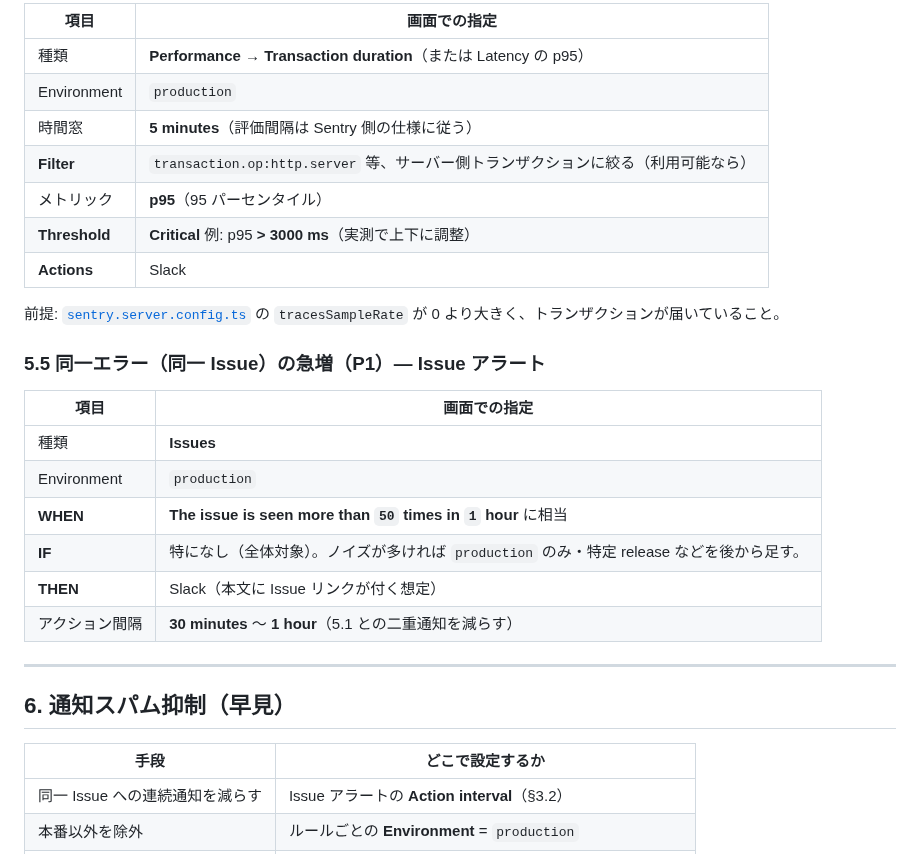
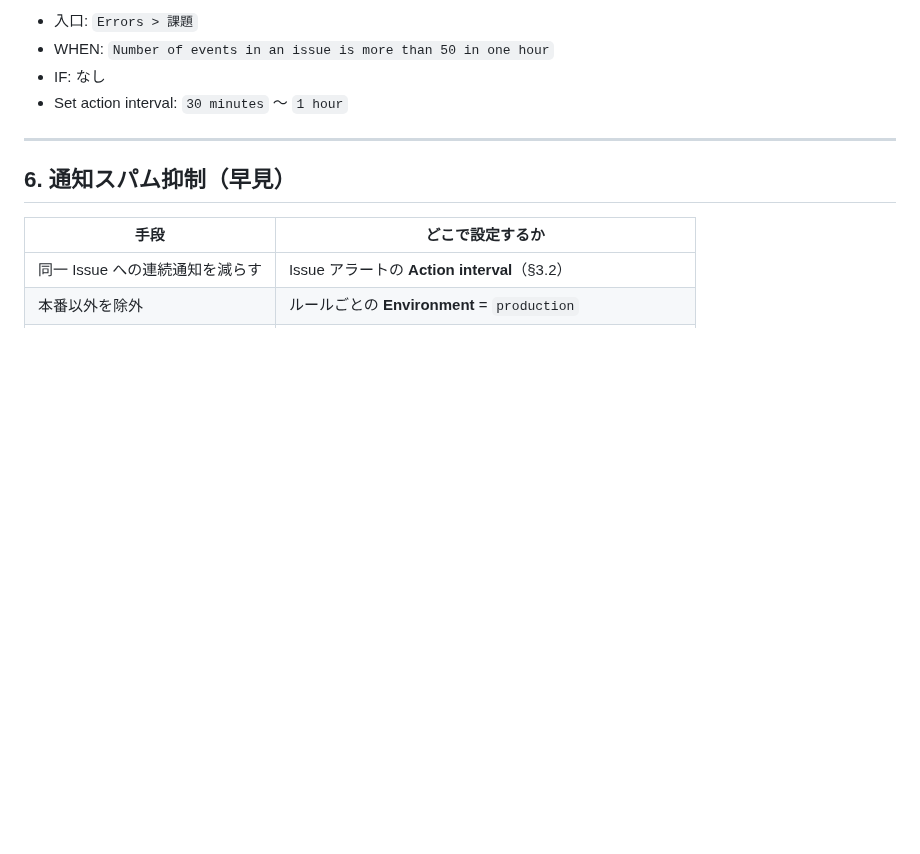
Before and after one commit to kzkski/ketolog, a Markdown page: docs/release/sentry-alerts-slack.md, the part around one of its changes. GitHub-like rendering; blank space fills up the shorter version.

```diff
--- a/docs/release/sentry-alerts-slack.md
+++ b/docs/release/sentry-alerts-slack.md
@@ -170,26 +138,8 @@ Issue アラートだけで似たことをする場合は、WHEN に「◯ 分
 
-| 項目 | 画面での指定 |
-|------|----------------|
-| 種類 | **Performance** → **Transaction duration**（または Latency の p95） |
-| Environment | `production` |
-| 時間窓 | **5 minutes**（評価間隔は Sentry 側の仕様に従う） |
-| **Filter** | `transaction.op:http.server` 等、サーバー側トランザクションに絞る（利用可能なら） |
-| メトリック | **p95**（95 パーセンタイル） |
-| **Threshold** | **Critical** 例: p95 **> 3000 ms**（実測で上下に調整） |
-| **Actions** | Slack |
-
-前提: [`sentry.server.config.ts`](../../sentry.server.config.ts) の `tracesSampleRate` が 0 より大きく、トランザクションが届いていること。
-
-### 5.5 同一エラー（同一 Issue）の急増（P1）— Issue アラート
-
-| 項目 | 画面での指定 |
-|------|----------------|
-| 種類 | **Issues** |
-| Environment | `production` |
-| **WHEN** | **The issue is seen more than `50` times in `1` hour** に相当 |
-| **IF** | 特になし（全体対象）。ノイズが多ければ `production` のみ・特定 release などを後から足す。 |
-| **THEN** | Slack（本文に Issue リンクが付く想定） |
-| アクション間隔 | **30 minutes** 〜 **1 hour**（5.1 との二重通知を減らす） |
+- 入口: `Errors > 課題`
+- WHEN: `Number of events in an issue is more than 50 in one hour`
+- IF: なし
+- Set action interval: `30 minutes` 〜 `1 hour`
 
 ---
 
```
Also changed, not shown: other parts of docs/release/sentry-alerts-slack.md (+51 -83 lines).
